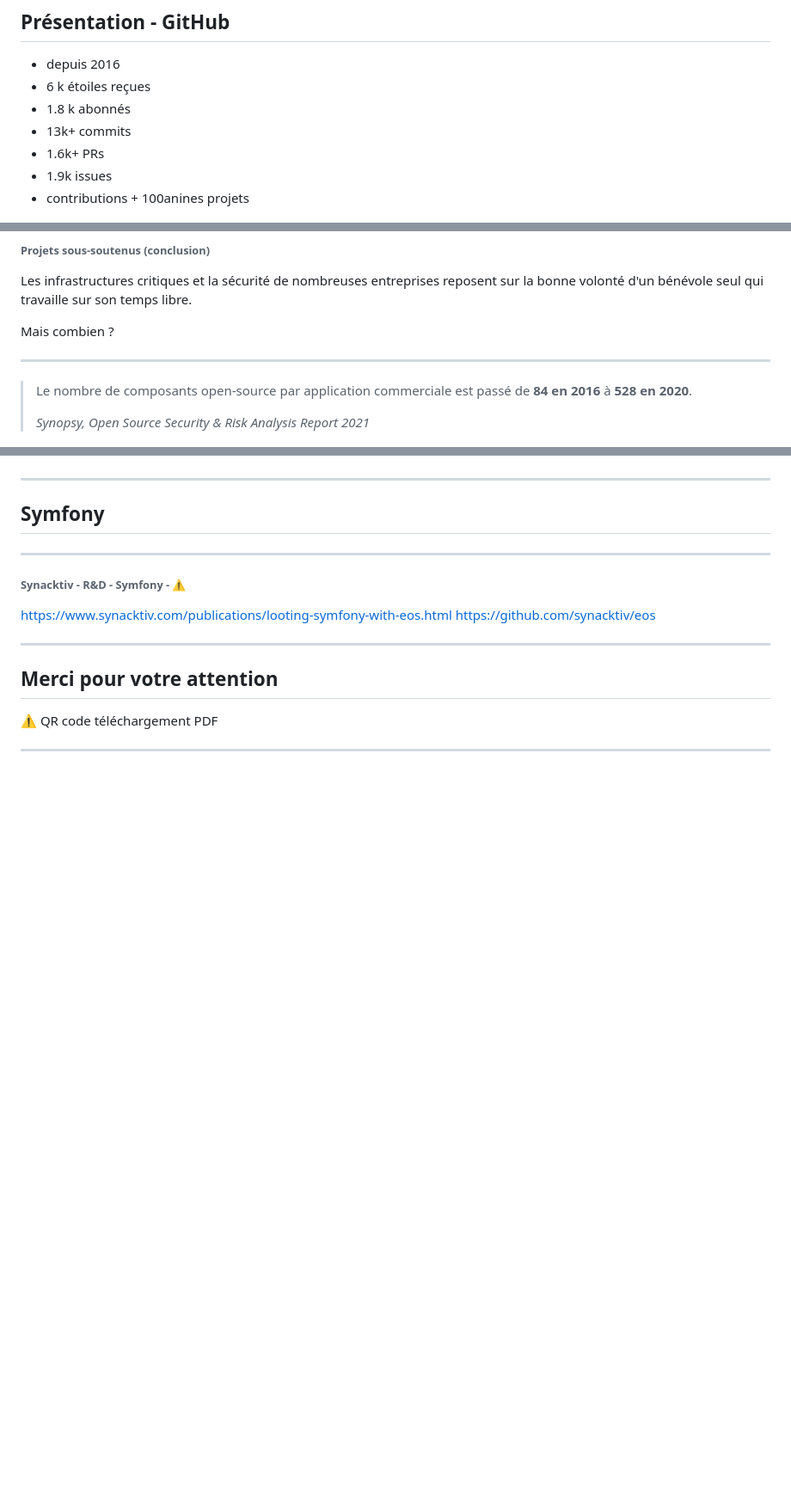
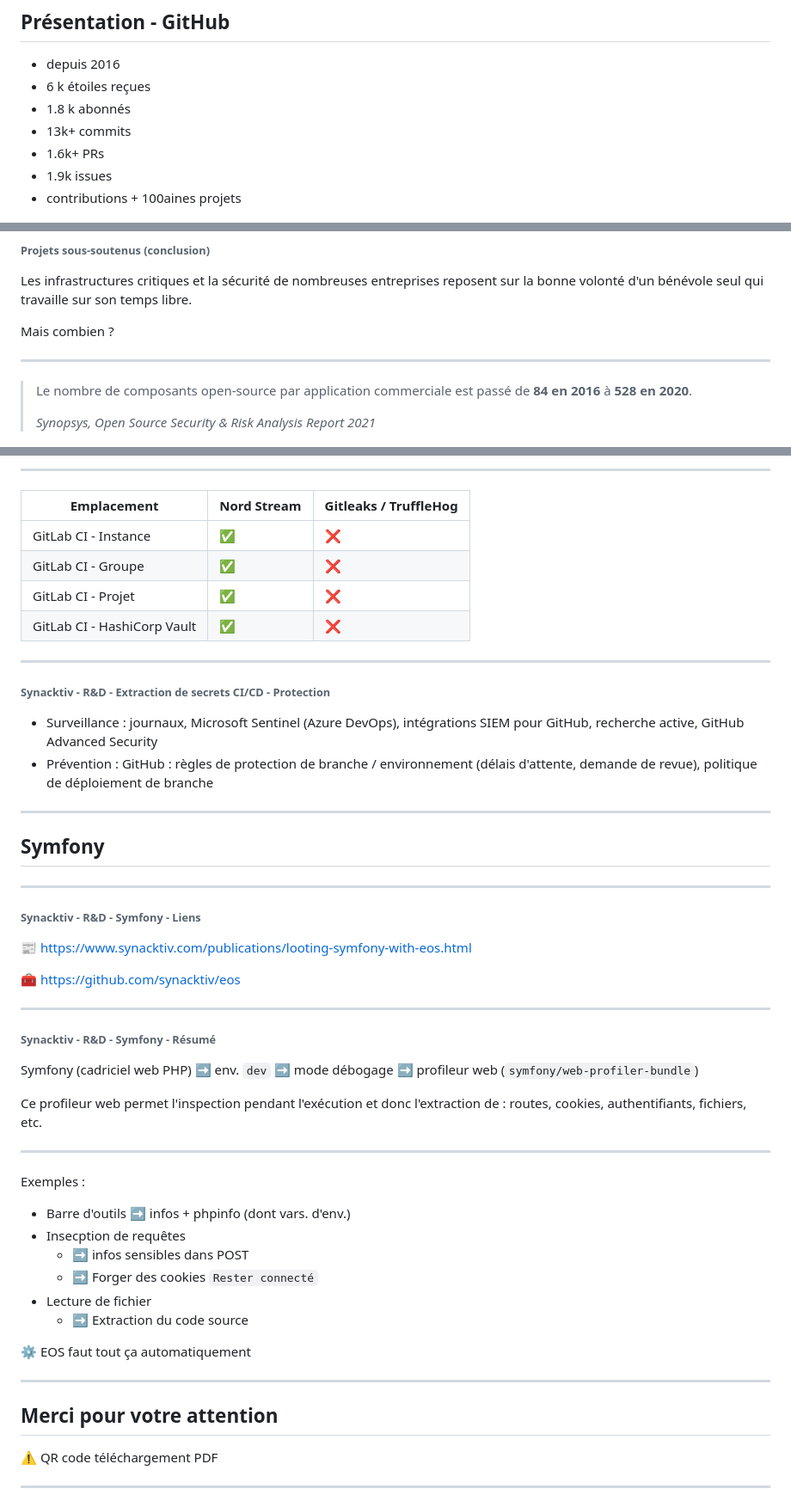
Before and after one commit to noraj/prez-OSI-2024, a Markdown page: slides.md, 3 parts joined by grey strips. Shown: that part at 86% size. Drawn GitHub-style; blank space fills up the shorter version.

Commit message:
ajout synacktiv

```diff
--- a/slides.md
+++ b/slides.md
@@ -37,7 +37,7 @@ footer: '19/10/204 - Open Source Immersion (OSI) 2024'
 - 13k+ commits
 - 1.6k+ PRs
 - 1.9k issues
-- contributions + 100anines projets
+- contributions + 100aines projets
 
 ![bg contain right:20%](assets/noraj-qrcode.png)
 
@@ -361,7 +361,7 @@ Mais combien ?
 
 > Le nombre de composants open-source par application commerciale est passé de **84 en 2016** à **528 en 2020**.
 >
-> _Synopsy, Open Source Security & Risk Analysis Report 2021_
+> _Synopsys, Open Source Security & Risk Analysis Report 2021_
 
 ![bg right:30% contain](assets/comp-os-par-app-com.png)
 
@@ -577,3 +636,18 @@ https://github.com/synacktiv/nord-stream
+---
+
+Emplacement | Nord Stream | Gitleaks / TruffleHog
+--- | --- | ---
+GitLab CI - Instance | ✅ | ❌
+GitLab CI - Groupe | ✅ | ❌
+GitLab CI - Projet | ✅ | ❌
+GitLab CI - HashiCorp Vault | ✅ | ❌
+
+---
+
+###### Synacktiv - R&D - Extraction de secrets CI/CD - Protection
+
+- Surveillance : journaux, Microsoft Sentinel (Azure DevOps), intégrations SIEM pour GitHub, recherche active, GitHub Advanced Security
+- Prévention : GitHub : règles de protection de branche / environnement (délais d'attente, demande de revue), politique de déploiement de branche
 
 ---
 
@@ -581,10 +655,33 @@ https://github.com/synacktiv/nord-stream
 
 ---
 
-###### Synacktiv - R&D - Symfony - ⚠️
+###### Synacktiv - R&D - Symfony - Liens
 
-https://www.synacktiv.com/publications/looting-symfony-with-eos.html
-https://github.com/synacktiv/eos
+📰 https://www.synacktiv.com/publications/looting-symfony-with-eos.html
+
+🧰 https://github.com/synacktiv/eos
+
+---
+
+###### Synacktiv - R&D - Symfony - Résumé
+
+Symfony (cadriciel web PHP) ➡️ env. `dev` ➡️ mode débogage ➡️ profileur web (`symfony/web-profiler-bundle`)
+
+Ce profileur web permet l'inspection pendant l'exécution et donc l'extraction de : routes, cookies, authentifiants, fichiers, etc.
+
+---
+
+Exemples :
+
+- Barre d'outils
+  ➡️ infos + phpinfo (dont vars. d'env.)
+- Insecption de requêtes
+  - ➡️ infos sensibles dans POST
+  - ➡️ Forger des cookies `Rester connecté`
+- Lecture de fichier
+  - ➡️ Extraction du code source
+
+⚙️ EOS faut tout ça automatiquement
 
 ---
 
```
Also changed, not shown: other parts of slides.md (+64 -5 lines), assets/nord-stream.png (added).
